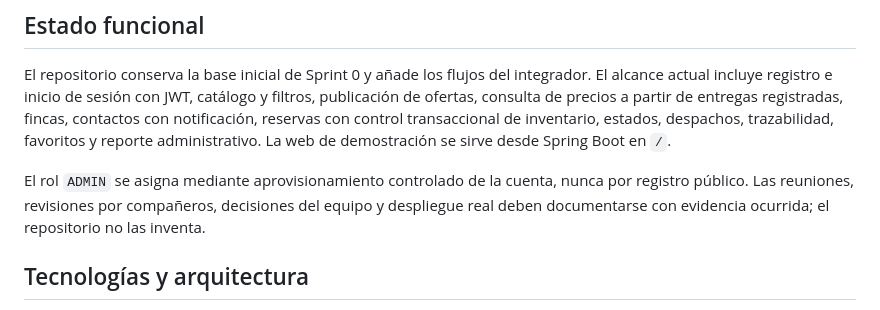
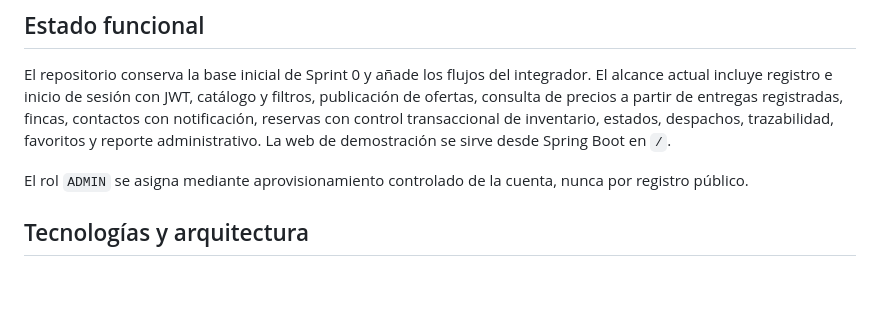
Before and after one commit to santixit/agrovalle-connect, a Markdown page: README.md, the part around the change. GitHub-like rendering; blank space fills up the shorter version.

Commit message:
docs: remove meta note from README

```diff
--- a/README.md
+++ b/README.md
@@ -24,7 +24,7 @@ Para pequeños y medianos productores del Valle del Cauca que necesitan vender s
 
 El repositorio conserva la base inicial de Sprint 0 y añade los flujos del integrador. El alcance actual incluye registro e inicio de sesión con JWT, catálogo y filtros, publicación de ofertas, consulta de precios a partir de entregas registradas, fincas, contactos con notificación, reservas con control transaccional de inventario, estados, despachos, trazabilidad, favoritos y reporte administrativo. La web de demostración se sirve desde Spring Boot en `/`.
 
-El rol `ADMIN` se asigna mediante aprovisionamiento controlado de la cuenta, nunca por registro público. Las reuniones, revisiones por compañeros, decisiones del equipo y despliegue real deben documentarse con evidencia ocurrida; el repositorio no las inventa.
+El rol `ADMIN` se asigna mediante aprovisionamiento controlado de la cuenta, nunca por registro público.
 
 ## Tecnologías y arquitectura
 
```
